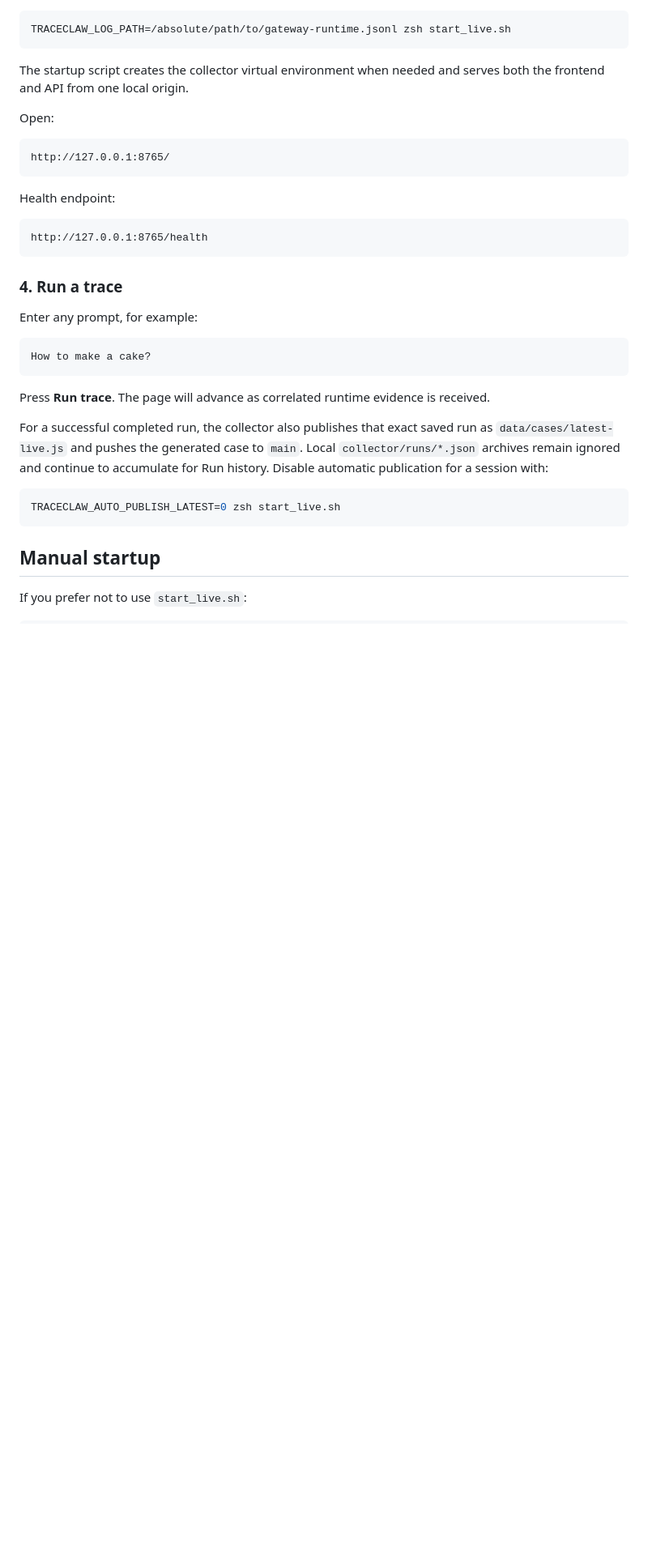
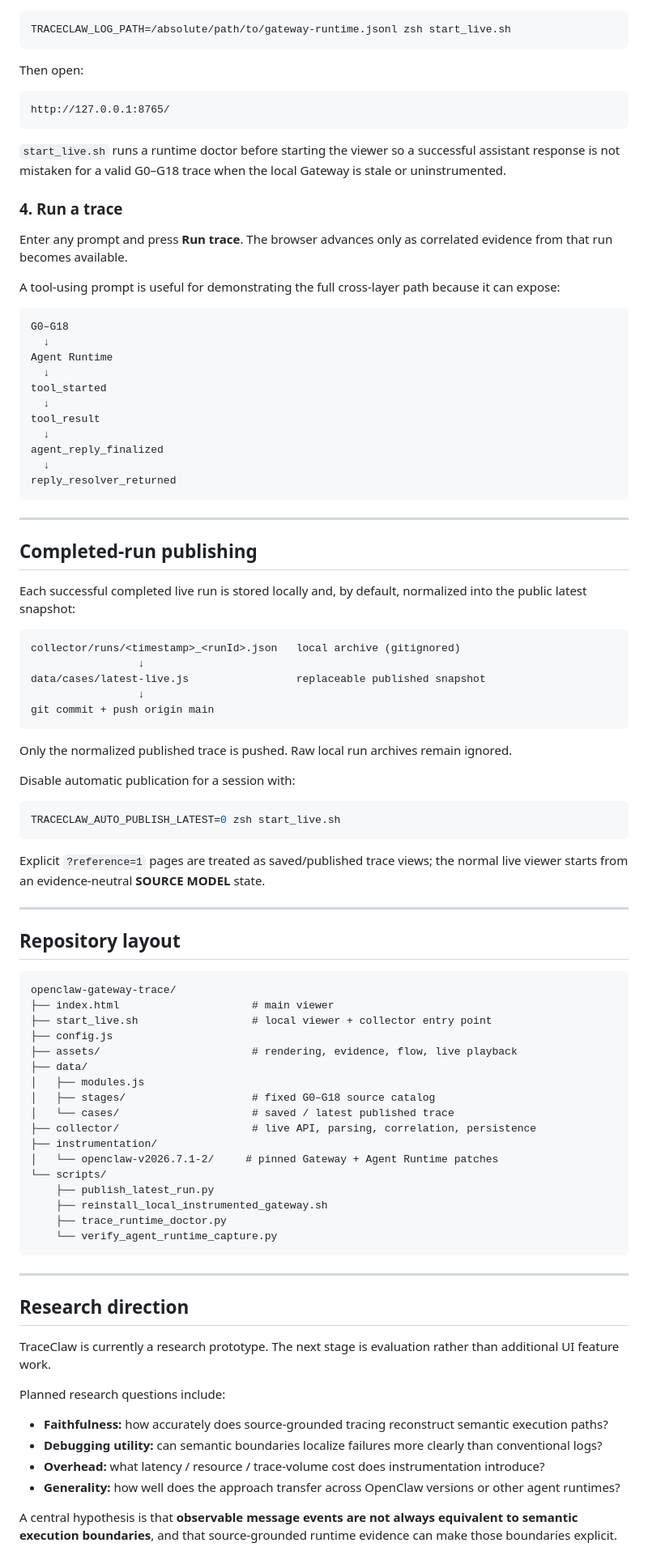
Before and after one commit to Chi123Zhang/openclaw-gateway-trace, a Markdown page: README.md, the part around one of its changes. Shown at 81% size. Drawn GitHub-style; blank space fills up the shorter version.

Commit message:
Rewrite README for clarity and recruiting

````diff
--- a/README.md
+++ b/README.md
@@ -207,39 +248,94 @@ For a different TraceClaw JSONL file:
 TRACECLAW_LOG_PATH=/absolute/path/to/gateway-runtime.jsonl zsh start_live.sh
 ```
 
-The startup script creates the collector virtual environment when needed and serves both the frontend and API from one local origin.
-
-Open:
+Then open:
 
 ```text
 http://127.0.0.1:8765/
 ```
 
-Health endpoint:
-
-```text
-http://127.0.0.1:8765/health
-```
+`start_live.sh` runs a runtime doctor before starting the viewer so a successful assistant response is not mistaken for a valid G0–G18 trace when the local Gateway is stale or uninstrumented.
 
 ### 4. Run a trace
 
-Enter any prompt, for example:
+Enter any prompt and press **Run trace**. The browser advances only as correlated evidence from that run becomes available.
+
+A tool-using prompt is useful for demonstrating the full cross-layer path because it can expose:
 
 ```text
-How to make a cake?
+G0–G18
+  ↓
+Agent Runtime
+  ↓
+tool_started
+  ↓
+tool_result
+  ↓
+agent_reply_finalized
+  ↓
+reply_resolver_returned
 ```
 
-Press **Run trace**. The page will advance as correlated runtime evidence is received.
+---
 
-For a successful completed run, the collector also publishes that exact saved run as
-`data/cases/latest-live.js` and pushes the generated case to `main`. Local
-`collector/runs/*.json` archives remain ignored and continue to accumulate for
-Run history. Disable automatic publication for a session with:
+## Completed-run publishing
+
+Each successful completed live run is stored locally and, by default, normalized into the public latest snapshot:
+
+```text
+collector/runs/<timestamp>_<runId>.json   local archive (gitignored)
+                 ↓
+data/cases/latest-live.js                 replaceable published snapshot
+                 ↓
+git commit + push origin main
+```
+
+Only the normalized published trace is pushed. Raw local run archives remain ignored.
+
+Disable automatic publication for a session with:
 
 ```bash
 TRACECLAW_AUTO_PUBLISH_LATEST=0 zsh start_live.sh
 ```
 
-## Manual startup
+Explicit `?reference=1` pages are treated as saved/published trace views; the normal live viewer starts from an evidence-neutral **SOURCE MODEL** state.
 
-If you prefer not to use `start_live.sh`:
+---
+
+## Repository layout
+
+```text
+openclaw-gateway-trace/
+├── index.html                     # main viewer
+├── start_live.sh                  # local viewer + collector entry point
+├── config.js
+├── assets/                        # rendering, evidence, flow, live playback
+├── data/
+│   ├── modules.js
+│   ├── stages/                    # fixed G0–G18 source catalog
+│   └── cases/                     # saved / latest published trace
+├── collector/                     # live API, parsing, correlation, persistence
+├── instrumentation/
+│   └── openclaw-v2026.7.1-2/     # pinned Gateway + Agent Runtime patches
+└── scripts/
+    ├── publish_latest_run.py
+    ├── reinstall_local_instrumented_gateway.sh
+    ├── trace_runtime_doctor.py
+    └── verify_agent_runtime_capture.py
+```
+
+---
+
+## Research direction
+
+TraceClaw is currently a research prototype. The next stage is evaluation rather than additional UI feature work.
+
+Planned research questions include:
+
+- **Faithfulness:** how accurately does source-grounded tracing reconstruct semantic execution paths?
+- **Debugging utility:** can semantic boundaries localize failures more clearly than conventional logs?
+- **Overhead:** what latency / resource / trace-volume cost does instrumentation introduce?
+- **Generality:** how well does the approach transfer across OpenClaw versions or other agent runtimes?
+
+A central hypothesis is that **observable message events are not always equivalent to semantic execution boundaries**, and that source-grounded runtime evidence can make those boundaries explicit.
+
````
Also changed, not shown: other parts of README.md (+228 -281 lines).
